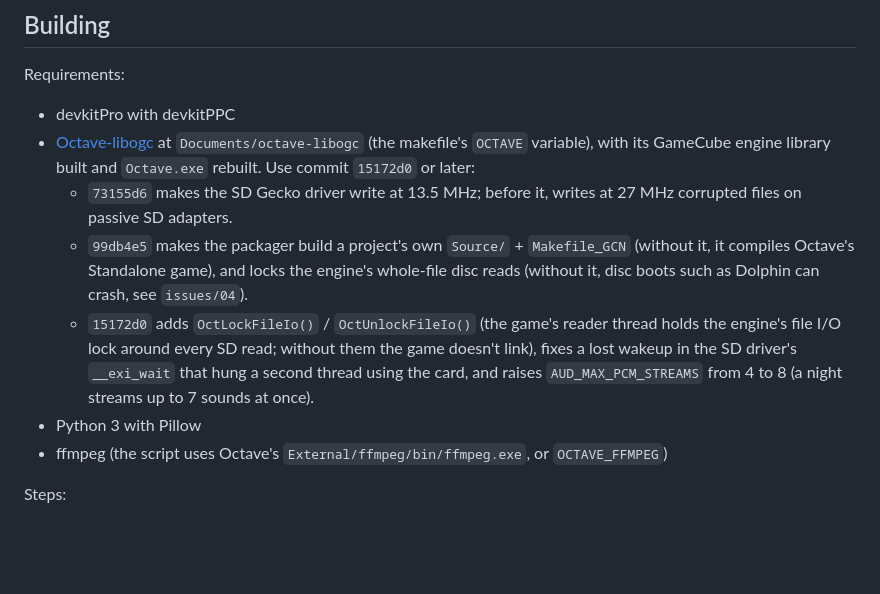
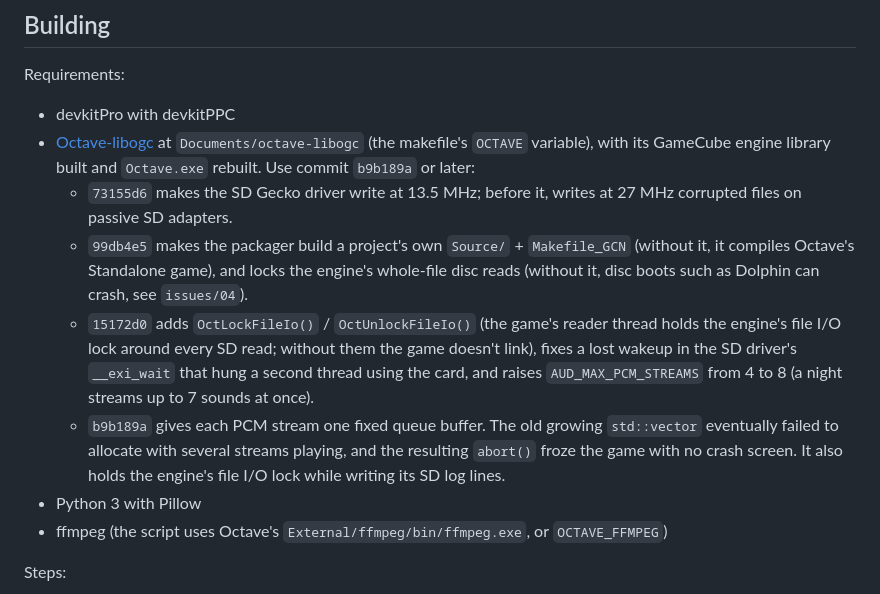
Before and after one commit to myuu-151/fnaf1-gc, a Markdown page: README.md, the part around the change. Drawn GitHub-style; blank space fills up the shorter version.

Commit message:
README: require Octave b9b189a (stream queue freeze fix)
Co-Authored-By: Claude Opus 5 (1M context) <noreply@anthropic.com>
Claude-Session: https://claude.ai/code/session_01HFJZx7Km1EURsNb7BjbPov

```diff
--- a/README.md
+++ b/README.md
@@ -20,10 +20,11 @@ A private, personal port of Five Nights at Freddy's (all credit to Scott Cawthon
 
 Requirements:
 - devkitPro with devkitPPC
-- [Octave-libogc](https://github.com/myuu-151/Octave-libogc) at `Documents/octave-libogc` (the makefile's `OCTAVE` variable), with its GameCube engine library built and `Octave.exe` rebuilt. Use commit `15172d0` or later:
+- [Octave-libogc](https://github.com/myuu-151/Octave-libogc) at `Documents/octave-libogc` (the makefile's `OCTAVE` variable), with its GameCube engine library built and `Octave.exe` rebuilt. Use commit `b9b189a` or later:
   - `73155d6` makes the SD Gecko driver write at 13.5 MHz; before it, writes at 27 MHz corrupted files on passive SD adapters.
   - `99db4e5` makes the packager build a project's own `Source/` + `Makefile_GCN` (without it, it compiles Octave's Standalone game), and locks the engine's whole-file disc reads (without it, disc boots such as Dolphin can crash, see `issues/04`).
   - `15172d0` adds `OctLockFileIo()` / `OctUnlockFileIo()` (the game's reader thread holds the engine's file I/O lock around every SD read; without them the game doesn't link), fixes a lost wakeup in the SD driver's `__exi_wait` that hung a second thread using the card, and raises `AUD_MAX_PCM_STREAMS` from 4 to 8 (a night streams up to 7 sounds at once).
+  - `b9b189a` gives each PCM stream one fixed queue buffer. The old growing `std::vector` eventually failed to allocate with several streams playing, and the resulting `abort()` froze the game with no crash screen. It also holds the engine's file I/O lock while writing its SD log lines.
 - Python 3 with Pillow
 - ffmpeg (the script uses Octave's `External/ffmpeg/bin/ffmpeg.exe`, or `OCTAVE_FFMPEG`)
 
```
